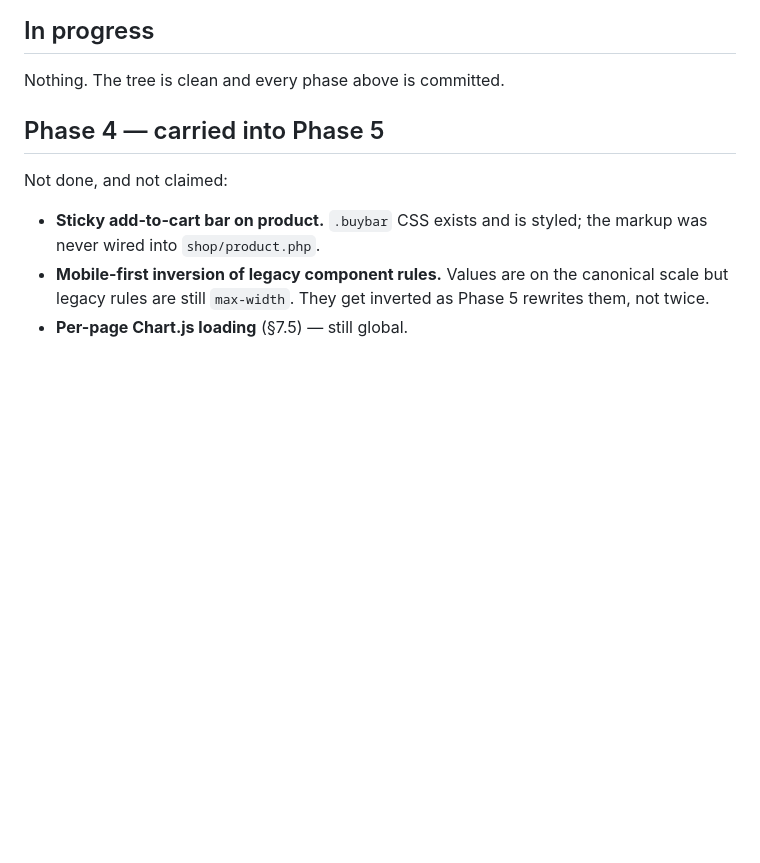
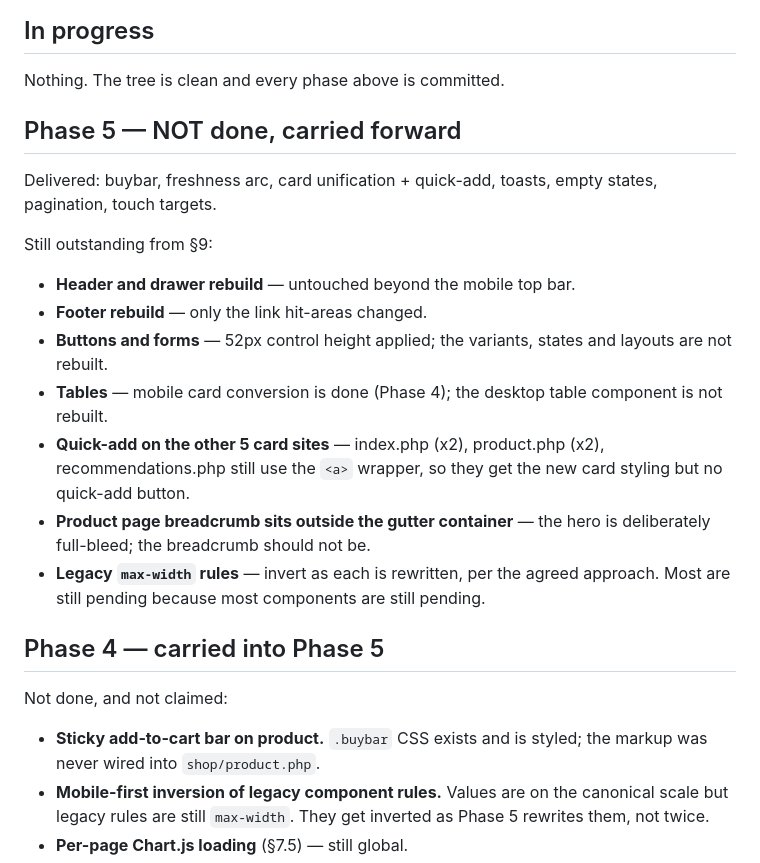
Before and after one commit to william45123/freshmart, a Markdown page: docs/PROGRESS.md, the part around the change. Drawn GitHub-style; blank space fills up the shorter version.

Commit message:
Docs: PROGRESS.md through Phase 5 partial

```diff
--- a/docs/PROGRESS.md
+++ b/docs/PROGRESS.md
@@ -54,6 +54,26 @@ PHP errors, escaping calls unchanged at 819, no duplicate `class` attributes.
 ## In progress
 
 Nothing. The tree is clean and every phase above is committed.
+
+## Phase 5 — NOT done, carried forward
+
+Delivered: buybar, freshness arc, card unification + quick-add, toasts, empty
+states, pagination, touch targets.
+
+Still outstanding from §9:
+- **Header and drawer rebuild** — untouched beyond the mobile top bar.
+- **Footer rebuild** — only the link hit-areas changed.
+- **Buttons and forms** — 52px control height applied; the variants,
+  states and layouts are not rebuilt.
+- **Tables** — mobile card conversion is done (Phase 4); the desktop table
+  component is not rebuilt.
+- **Quick-add on the other 5 card sites** — index.php (x2), product.php (x2),
+  recommendations.php still use the `<a>` wrapper, so they get the new card
+  styling but no quick-add button.
+- **Product page breadcrumb sits outside the gutter container** — the hero is
+  deliberately full-bleed; the breadcrumb should not be.
+- **Legacy `max-width` rules** — invert as each is rewritten, per the agreed
+  approach. Most are still pending because most components are still pending.
 
 ## Phase 4 — carried into Phase 5
 
```
